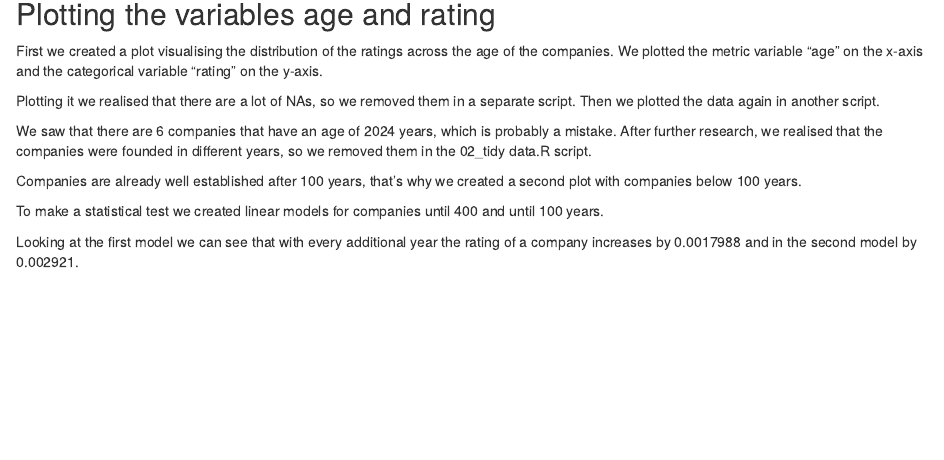
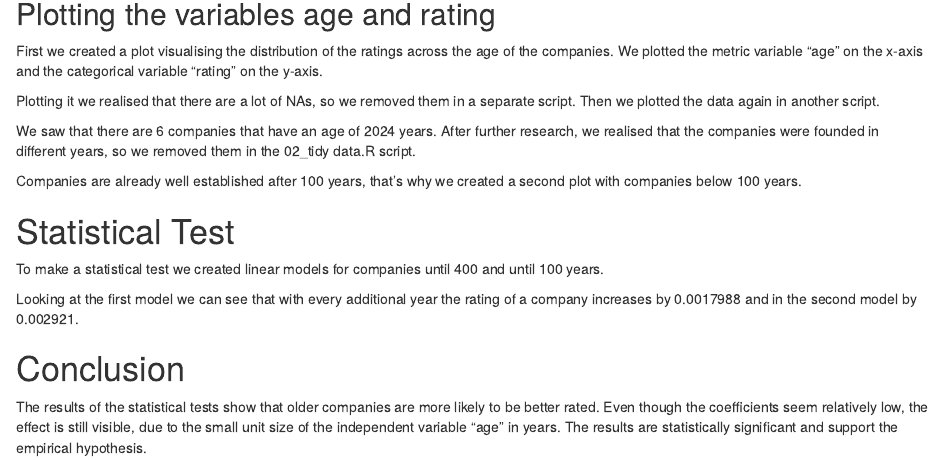
Before and after one commit to UniLuFS2020-ReplicationSeminar/Caroline-Lisa-Nikolina, an R Markdown document (Markdowns/Short Report.Rmd): the page in a window 1100 px wide, from 370 px down. Rendered offline with R 4.5, knitr and Pandoc, with nearby package versions.

Commit message:
Elaborating on the statistical test and conclusion

```diff
--- a/Markdowns/Short Report.Rmd
+++ b/Markdowns/Short Report.Rmd
@@ -20,10 +20,14 @@ We plotted the metric variable "age" on the x-axis and the categorical variable
 
 Plotting it we realised that there are a lot of NAs, so we removed them in a separate script. Then we plotted the data again in another script.
 
-We saw that there are 6 companies that have an age of 2024 years, which is probably a mistake. After further research, we realised that the companies were founded in different years, so we removed them in the 02_tidy data.R script.
+We saw that there are 6 companies that have an age of 2024 years. After further research, we realised that the companies were founded in different years, so we removed them in the 02_tidy data.R script.
 
 Companies are already well established after 100 years, that's why we created a second plot with companies below 100 years.
 
+# Statistical Test
 To make a statistical test we created linear models for companies until 400 and until 100 years.
 
 Looking at the first model we can see that with every additional year the rating of a company increases by 0.0017988 and in the second model by 0.002921.
+
+# Conclusion
+The results of the statistical tests show that older companies are more likely to be better rated. Even though the coefficients seem relatively low, the effect is still visible, due to the small unit size of the independent variable "age" in years. The results are statistically significant and support the empirical hypothesis.
```
